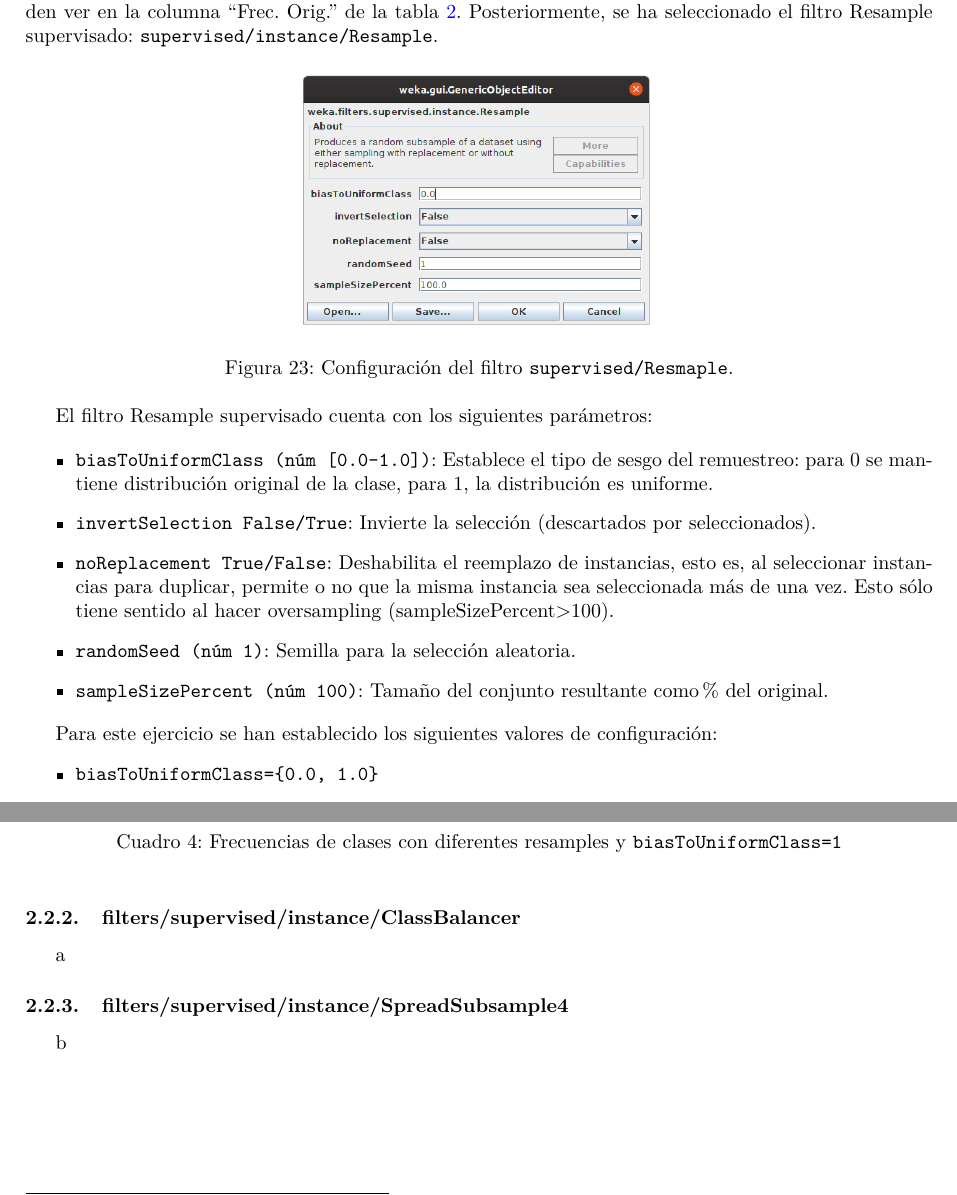
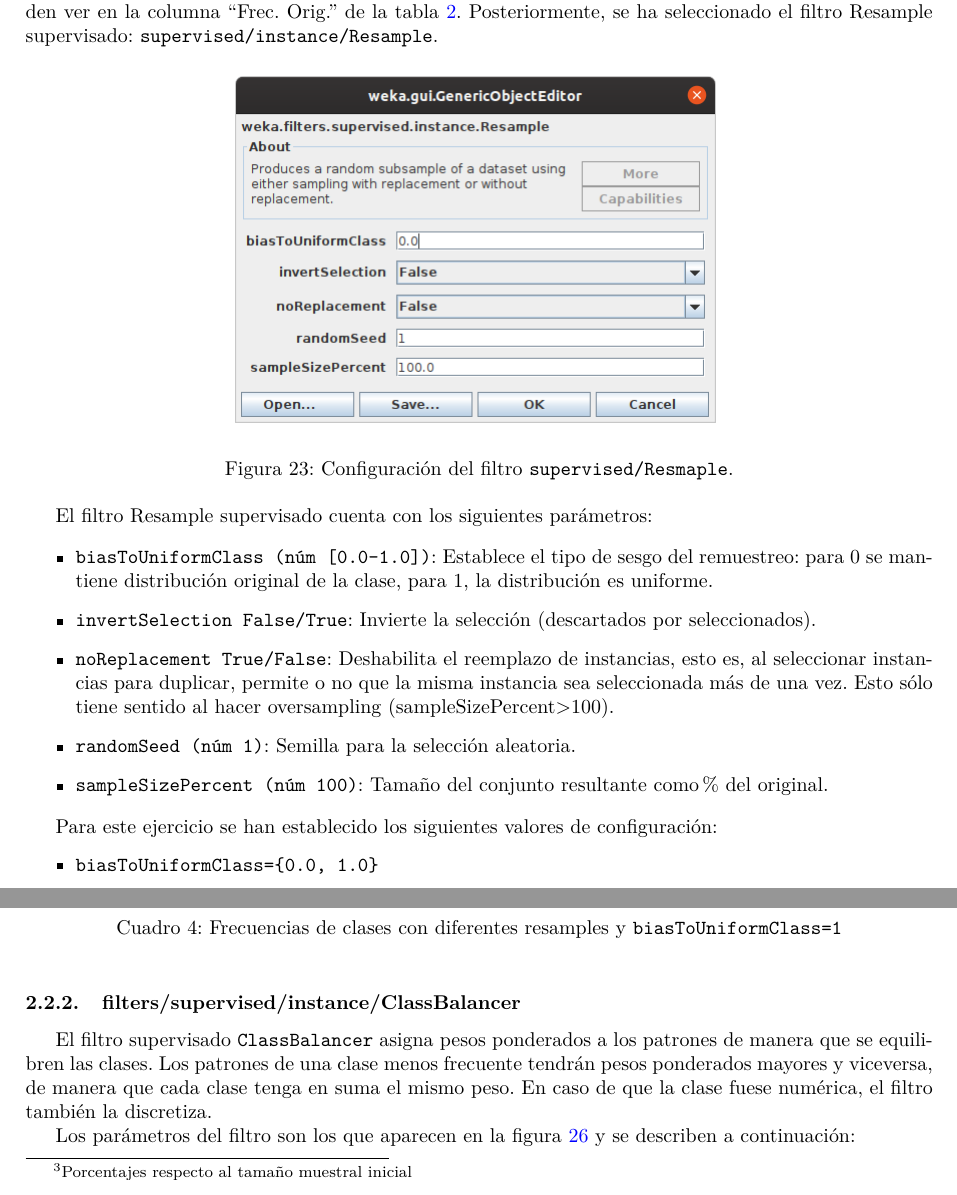
Before and after one commit to eduarroyo/iaa-practicas, a LaTeX document (guion-practicas.tex, which reads Practica1/practica_1.tex): two parts of pages 14 and 15 of 17 before the commit and two parts of pages 14 and 15 of 18 after it, joined at a grey line, cut so that both start at the same text. Compiled offline with pdfLaTeX.

Commit message:
Empezar con classbalancer.

```diff
--- a/Practica1/practica_1.tex
+++ b/Practica1/practica_1.tex
@@ -379,7 +379,7 @@ Para ilustrar el comportamiento del filtro observaremos cómo cambian las frecue
 
 \begin{figure}[ht]
     \centering
-    \includegraphics[scale=0.36]{supervised-resample}
+    \includegraphics[scale=0.5]{supervised-resample}
     \caption{Configuración del filtro \code{supervised/Resmaple}.}
     \label{fig:supervised-resample}
 \end{figure}
@@ -467,5 +467,5 @@ En la tabla \ref{tab:supervised-resample-bias1-dist} aparecen los datos de los d
 \end{figure}
 
 \subsubsection{filters/supervised/instance/ClassBalancer}
-a
+El filtro supervisado \code{ClassBalancer} asigna pesos ponderados a los patrones de manera que se equilibren las clases. Los patrones de una clase menos frecuente tendrán pesos ponderados mayores y viceversa, de manera que cada clase tenga en suma el mismo peso. En caso de que la clase fuese numérica, el filtro también la discretiza.
 
@@ -471,0 +476,5 @@ a
+    \label{fig:supervised-class-balancer}
+\end{figure}
+
+Los parámetros del filtro son los que aparecen en la figura \ref{fig:supervised-class-balancer} y se describen a continuación:
+\begin{itemize}
```
Also changed, not shown: Practica1/capturas/supervised-class-balancer.png (added), Practica1/practica_1.tex (9 more changed lines).
